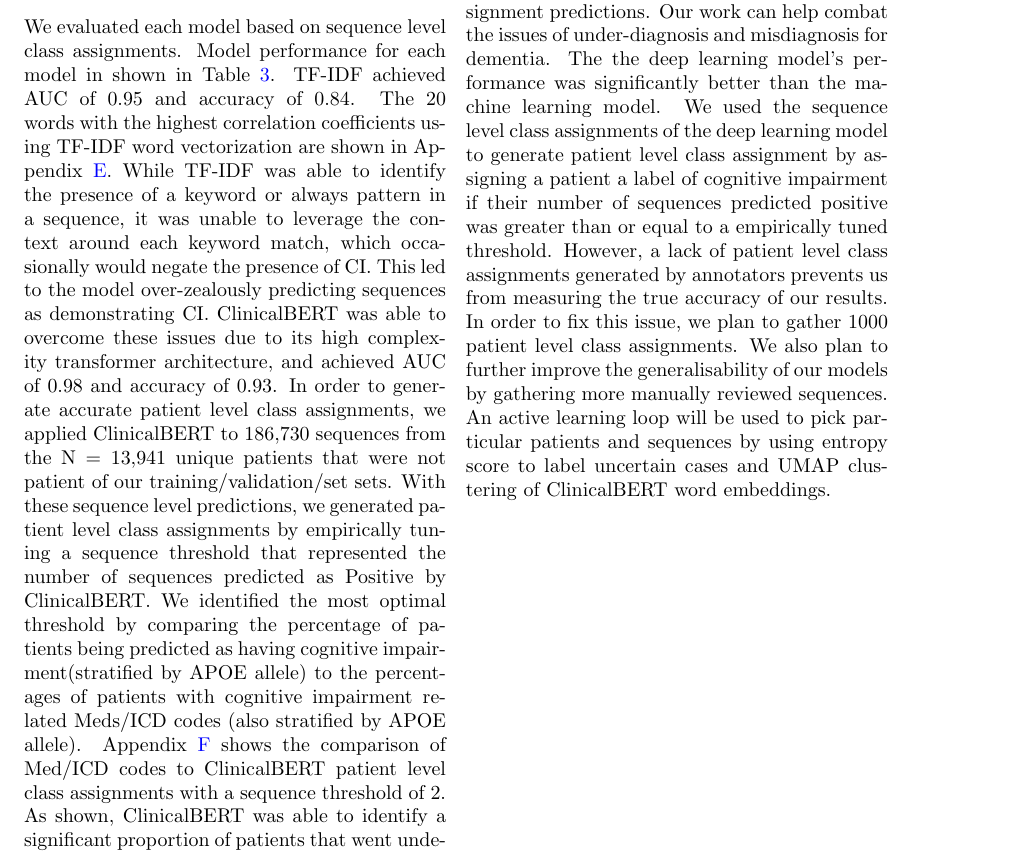
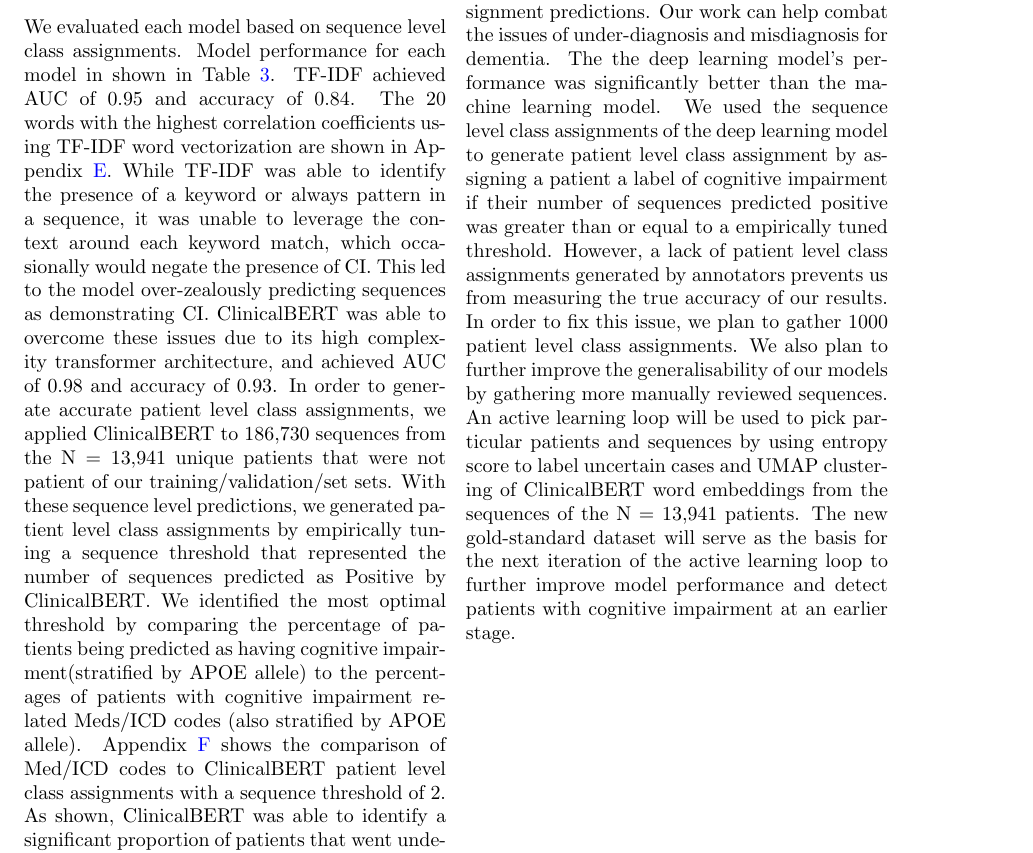
Before and after one commit to anaconda121/NeuraHealth, a LaTeX paper (Submission/Paper/ML4H/Paper.tex): part of page 3 of 9, cut so that both start at the same text. Compiled offline with pdfLaTeX.

Commit message:
every section besides related works done; proofreading now

```diff
--- a/Submission/Paper/ML4H/Paper.tex
+++ b/Submission/Paper/ML4H/Paper.tex
@@ -217,7 +217,7 @@ We evaluated each model based on sequence level class assignments. Model perform
 %% Conclusion + Future Work %%
 \section{Conclusion and Future Work}
 \label{sec:ConclusionFutureWork} We applied NLP algorithms to identify patients with cognitive impairment in EHR and
-compared a machine learning model with a deep learning model on performance of sequence level class assignment predictions. Our work can help combat the issues of under-diagnosis and misdiagnosis for dementia. The the deep learning model's performance was significantly better than the machine learning model. We used the sequence level class assignments of the deep learning model to generate patient level class assignment by assigning a patient a label of cognitive impairment if their number of sequences predicted positive was greater than or equal to a empirically tuned threshold. However, a lack of patient level class assignments generated by annotators prevents us from measuring the true accuracy of our results. In order to fix this issue, we plan to gather 1000 patient level class assignments. We also plan to further improve the generalisability of our models by gathering more manually reviewed sequences. An active learning loop will be used to pick particular patients and sequences by using entropy score to label uncertain cases and UMAP clustering of ClinicalBERT word embeddings.
+compared a machine learning model with a deep learning model on performance of sequence level class assignment predictions. Our work can help combat the issues of under-diagnosis and misdiagnosis for dementia. The the deep learning model's performance was significantly better than the machine learning model. We used the sequence level class assignments of the deep learning model to generate patient level class assignment by assigning a patient a label of cognitive impairment if their number of sequences predicted positive was greater than or equal to a empirically tuned threshold. However, a lack of patient level class assignments generated by annotators prevents us from measuring the true accuracy of our results. In order to fix this issue, we plan to gather 1000 patient level class assignments. We also plan to further improve the generalisability of our models by gathering more manually reviewed sequences. An active learning loop will be used to pick particular patients and sequences by using entropy score to label uncertain cases and UMAP clustering of ClinicalBERT word embeddings from the sequences of the N = 13,941 patients. The new gold-standard dataset will serve as the basis for the next iteration of the active learning loop to further improve model performance and detect patients with cognitive impairment at an earlier stage.
 
 \clearpage
 
```
